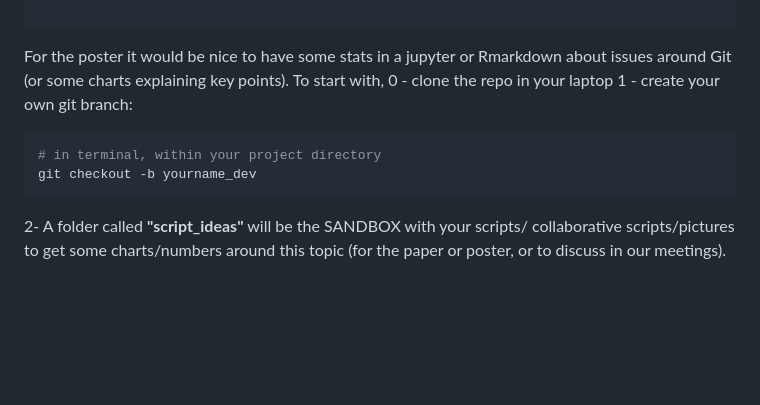
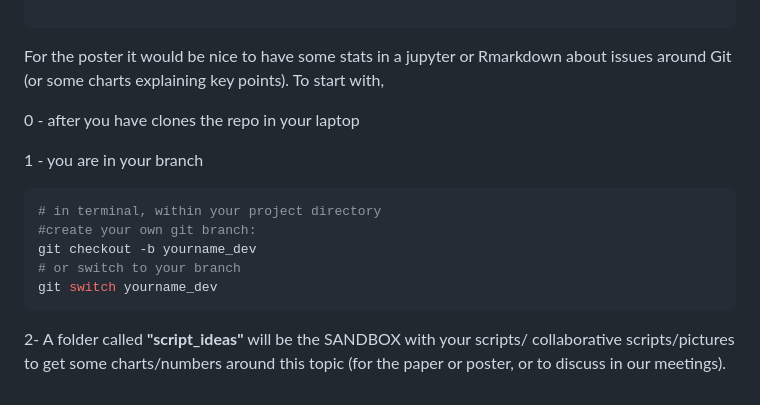
Before and after one commit to phuse-org/git-in-statistical-programming, a Markdown page: README.md, the part around the change printed below. Drawn GitHub-style; folded sections open; blank space fills up the shorter version.

Commit message:
updated readme to make it simple

````diff
--- a/README.md
+++ b/README.md
@@ -79,10 +91,17 @@ renv::snapshot()
 
 For the poster it would be nice to have some stats in a jupyter or Rmarkdown about issues around Git (or some charts explaining key points).
 To start with,
-0 - clone the repo in your laptop
-1 - create your own git branch:
+
+0 - after you have clones the repo in your laptop
+
+1 - you are in your branch
+
 ```sh
 # in terminal, within your project directory
+#create your own git branch:
 git checkout -b yourname_dev
+# or switch to your branch
+git switch yourname_dev
 ```
+
 2- A folder called **"script_ideas"** will be the SANDBOX with your scripts/ collaborative scripts/pictures to get some charts/numbers around this topic (for the paper or poster, or to discuss in our meetings).
````
Also changed, not shown: other parts of README.md (+16 -2 lines).
